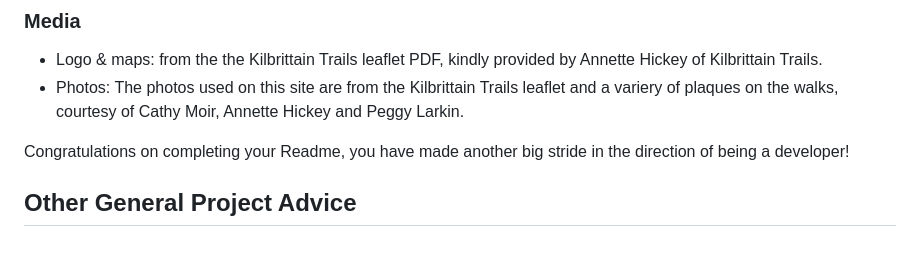
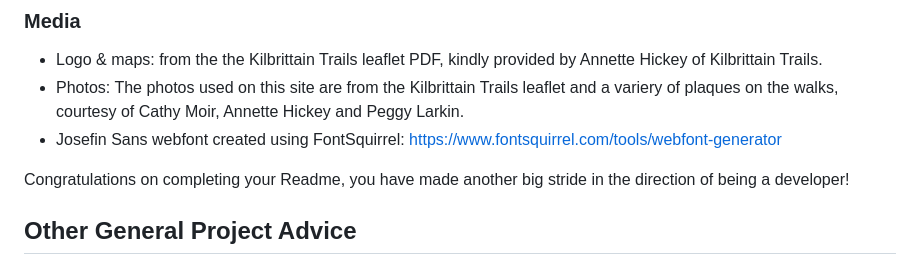
Before and after one commit to bristlebird/kilbrittain-trails, a Markdown page: README.md, the part around the change. Drawn GitHub-style.

Commit message:
docs: add font credit to readme

```diff
--- a/README.md
+++ b/README.md
@@ -131,6 +131,7 @@ You can break the credits section up into Content and Media, depending on what y
 ### Media
 - Logo & maps: from the the Kilbrittain Trails leaflet PDF, kindly provided by Annette Hickey of Kilbrittain Trails.
 - Photos: The photos used on this site are from the Kilbrittain Trails leaflet and a variery of plaques on the walks, courtesy of Cathy Moir, Annette Hickey and Peggy Larkin.
+- Josefin Sans webfont created using FontSquirrel: https://www.fontsquirrel.com/tools/webfont-generator
 
 
 
```
